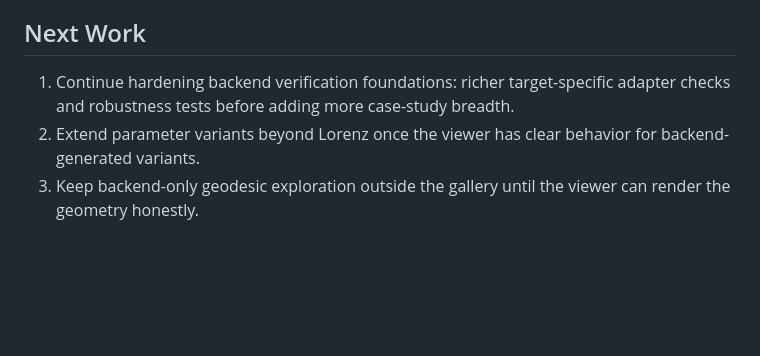
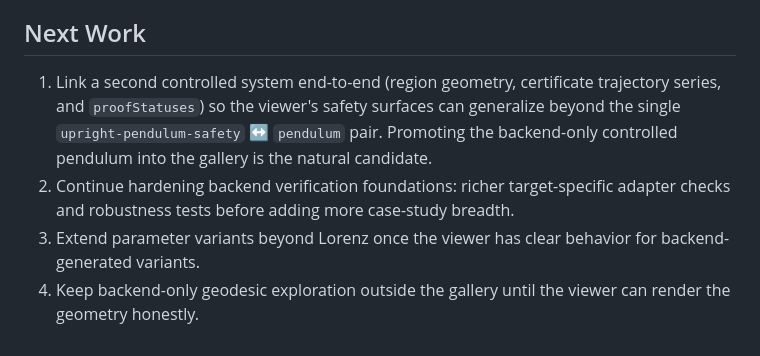
Before and after one commit to eyang07/physics-engine, a Markdown page: docs/BACKEND.md, the part around the change. Drawn GitHub-style; blank space fills up the shorter version.

```diff
--- a/docs/BACKEND.md
+++ b/docs/BACKEND.md
@@ -169,9 +169,14 @@ ignored and should not be committed.
 
 ## Next Work
 
-1. Continue hardening backend verification foundations: richer target-specific
+1. Link a second controlled system end-to-end (region geometry, certificate
+   trajectory series, and `proofStatuses`) so the viewer's safety surfaces can
+   generalize beyond the single `upright-pendulum-safety` ↔ `pendulum` pair.
+   Promoting the backend-only controlled pendulum into the gallery is the
+   natural candidate.
+2. Continue hardening backend verification foundations: richer target-specific
    adapter checks and robustness tests before adding more case-study breadth.
-2. Extend parameter variants beyond Lorenz once the viewer has clear behavior
+3. Extend parameter variants beyond Lorenz once the viewer has clear behavior
    for backend-generated variants.
-3. Keep backend-only geodesic exploration outside the gallery until the viewer
+4. Keep backend-only geodesic exploration outside the gallery until the viewer
    can render the geometry honestly.
```
Also changed, not shown: README.md (+26 -14 lines), docs/VISION.md (+30 -12 lines).
